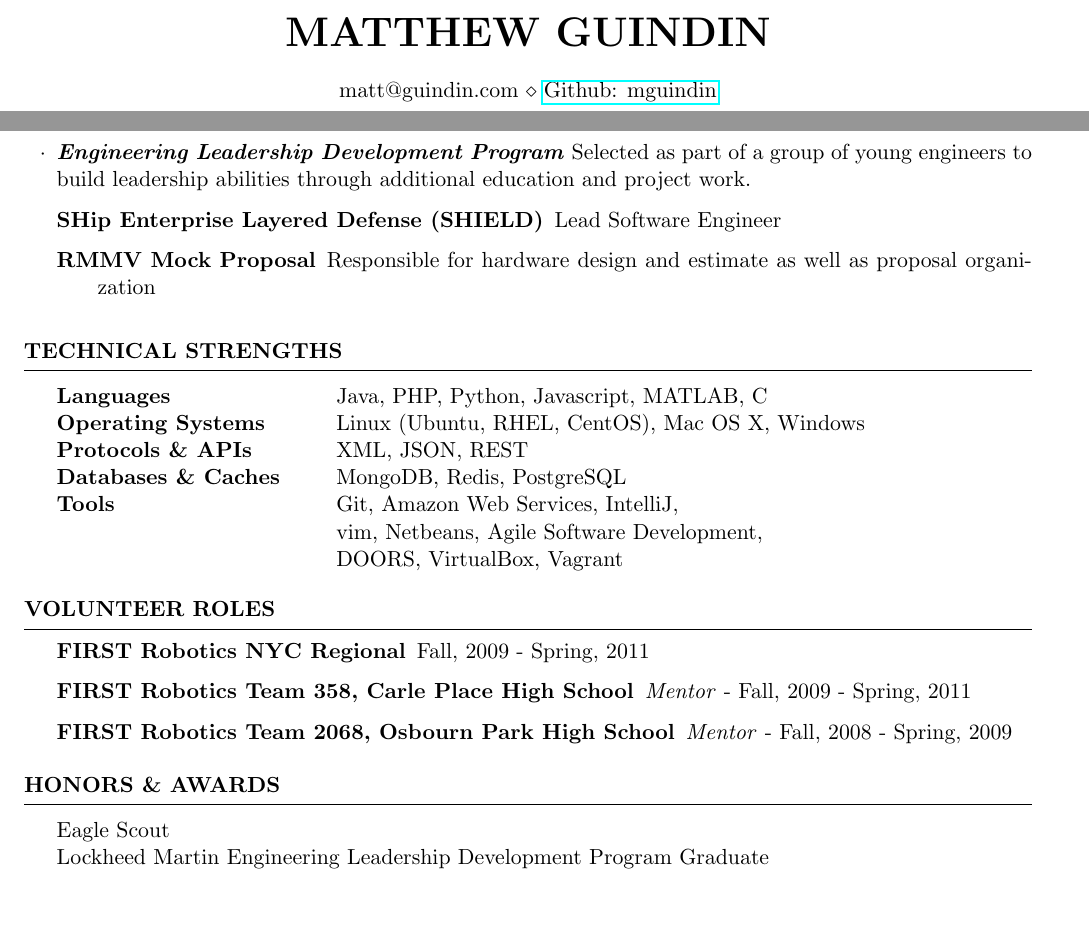
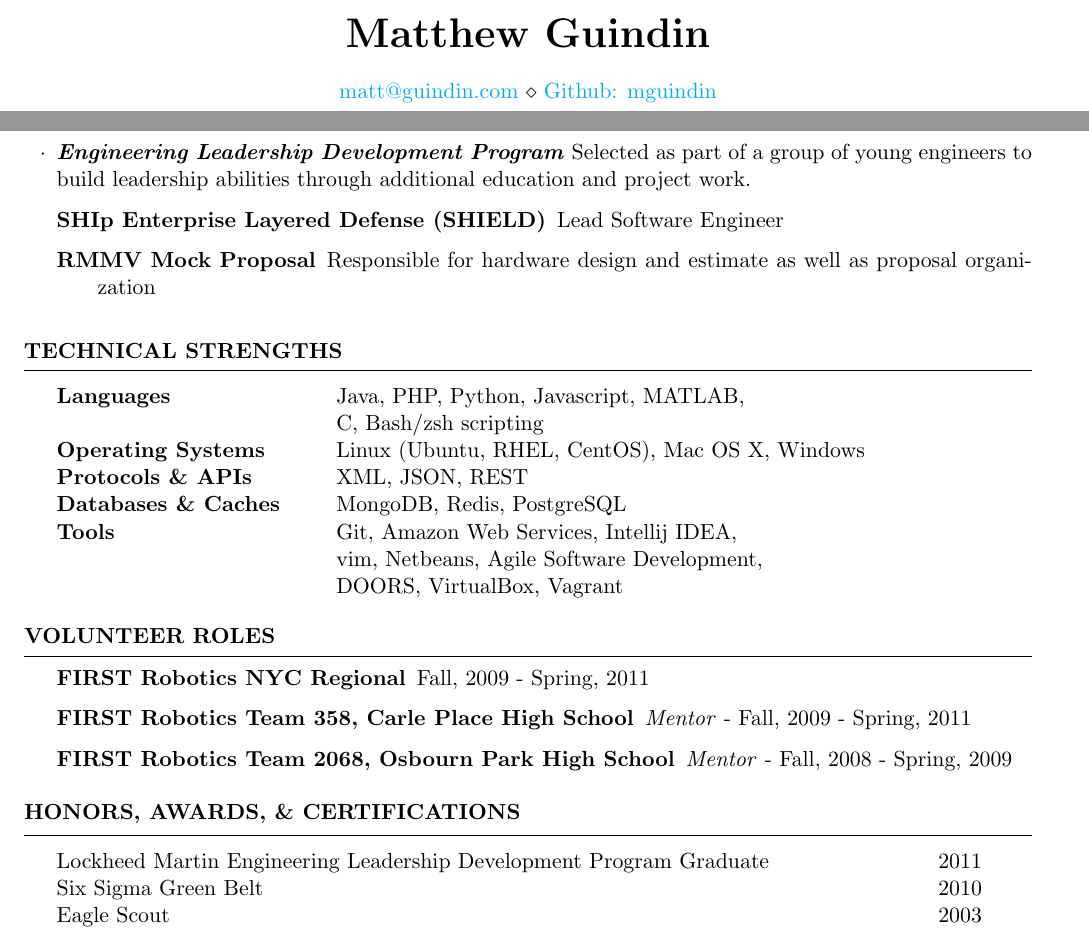
Before and after one commit to mguindin/resume, a LaTeX CV (resume.tex, which reads resume.cls): two parts of pages 1 and 2 of 2, joined at a grey line, cut at the place of the change, the shorter picture padded with empty space. Compiled offline with pdfLaTeX.

Commit message:
changing resume style for header, adding hyperlink for email and other scripting languages

```diff
--- a/resume.cls
+++ b/resume.cls
@@ -67,7 +67,7 @@
 % \printname is used to print the name as a page header
 \def \printname {
   \begingroup
-    \hfil{\MakeUppercase{\namesize\bf \@name}}\hfil
+    \hfil{\namesize\bf \@name}\hfil
     \nameskip\break
   \endgroup
 }
--- a/resume.tex
+++ b/resume.tex
@@ -13,10 +13,14 @@
 \documentclass{resume} % Use the custom resume.cls style
 
 \usepackage[left=0.75in,top=0.6in,right=0.75in,bottom=0.6in]{geometry} % Document margins
+% Let's get some links going
 \usepackage{hyperref}
-
+\hypersetup{
+	colorlinks=true,
+	urlcolor=cyan
+}
 \name{Matthew Guindin}
-\address{matt@guindin.com \\ \underline{\href{https://github.com/mguindin}{Github: mguindin}}}
+\address{\href{mailto:matt@guindin.com}{matt@guindin.com} \\ \href{https://github.com/mguindin}{Github: mguindin}}
 \address{(347)~$\cdot$~878~$\cdot$~6424 \\ New York, NY}
 
 \begin{document}
@@ -59,7 +63,7 @@ Recipient of McMullen Dean Scholarship \\
 \item \textbf{\textit{Focused Acoustics Naval Tactical Array (FANTA)}} Project was a result of winning internal R\&D money based off of a white paper that I worked on with a few other young employees. Worked with 3 other young engineers to simulate, build, and test prototype for novel sonar device. Performed simulations using MATLAB and helped fabricate prototype. Project was performed during off-hours from ARCI.
 \item \textbf{\textit{Engineering Leadership Development Program}} Selected as part of a group of young engineers to build leadership abilities through additional education and project work.
     \begin{description}
-    \item[SHip Enterprise Layered Defense (SHIELD)] Lead Software Engineer
+    \item[SHIp Enterprise Layered Defense (SHIELD)] Lead Software Engineer
     \item[RMMV Mock Proposal] Responsible for hardware design and estimate as well as proposal organization
     \end{description}
 \end{rSubsection}
@@ -73,11 +77,12 @@ Recipient of McMullen Dean Scholarship \\
 \begin{rSection}{Technical Strengths}
 
 \begin{tabular}{ @{} >{\bfseries}l @{\hspace{6ex}} l }
-Languages & Java, PHP, Python, Javascript, MATLAB, C \\
+Languages & Java, PHP, Python, Javascript, MATLAB, \\
+& C, Bash/zsh scripting \\
 Operating Systems & Linux (Ubuntu, RHEL, CentOS), Mac OS X, Windows \\
 Protocols \& APIs & XML, JSON, REST \\
 Databases \& Caches & MongoDB, Redis, PostgreSQL \\
-Tools & Git, Amazon Web Services, IntelliJ, \\
+Tools & Git, Amazon Web Services, Intellij IDEA, \\
 & vim, Netbeans, Agile Software Development, \\
 & DOORS, VirtualBox, Vagrant
 \end{tabular}
@@ -99,13 +104,14 @@ Tools & Git, Amazon Web Services, IntelliJ, \\
 %----------------------------------------------------------------------------------------
 
 %----------------------------------------------------------------------------------------
-%   HONORS AND AWARDS SECTION
+%   HONORS, AWARDS, AND CERTIFICATIONS SECTION
 %----------------------------------------------------------------------------------------
 
-\begin{rSection}{Honors \& Awards}
+\begin{rSection}{Honors, Awards, \& Certifications}
 \begin{tabular}{ @{} >{}l @{\hspace{18ex}} l }
-Eagle Scout \\
-Lockheed Martin Engineering Leadership Development Program Graduate
+Lockheed Martin Engineering Leadership Development Program Graduate & 2011\\
+Six Sigma Green Belt & 2010 \\
+Eagle Scout & 2003
 \end{tabular}
 
 \end{rSection}
```
